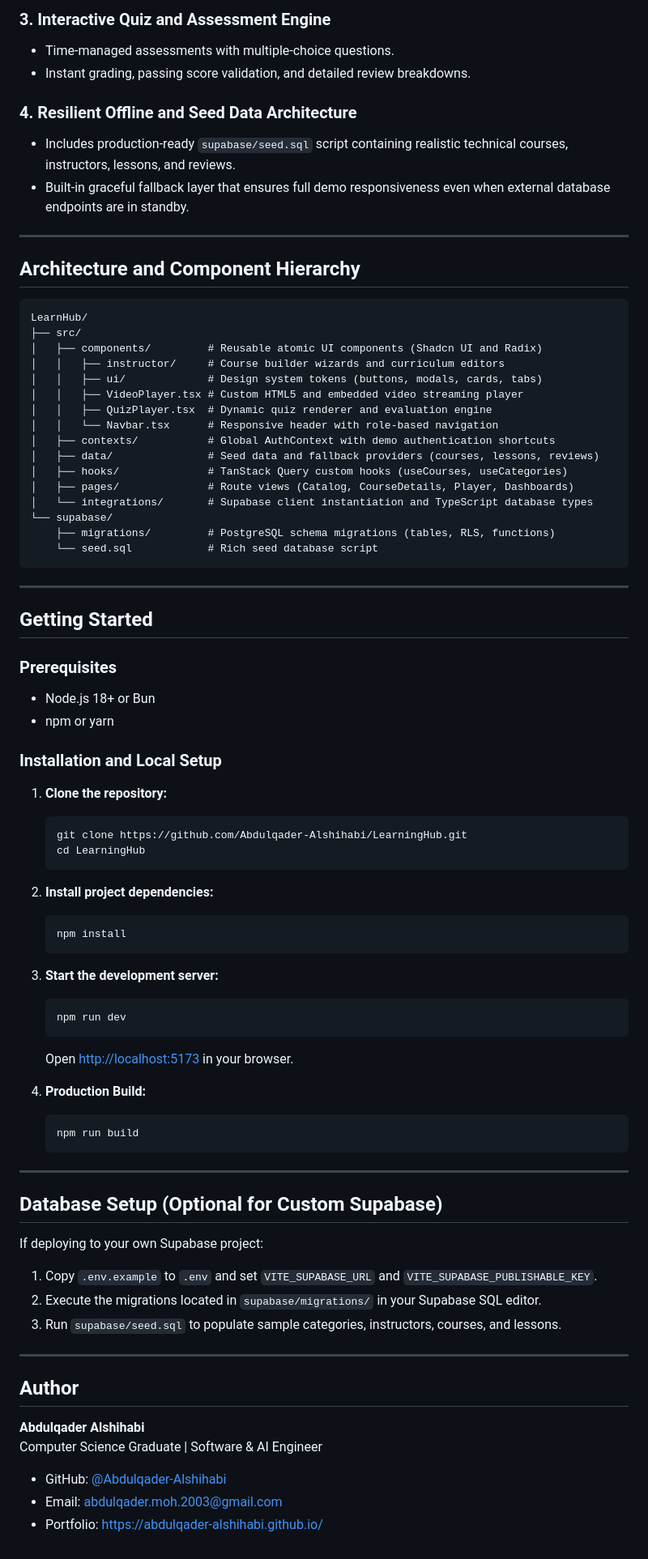
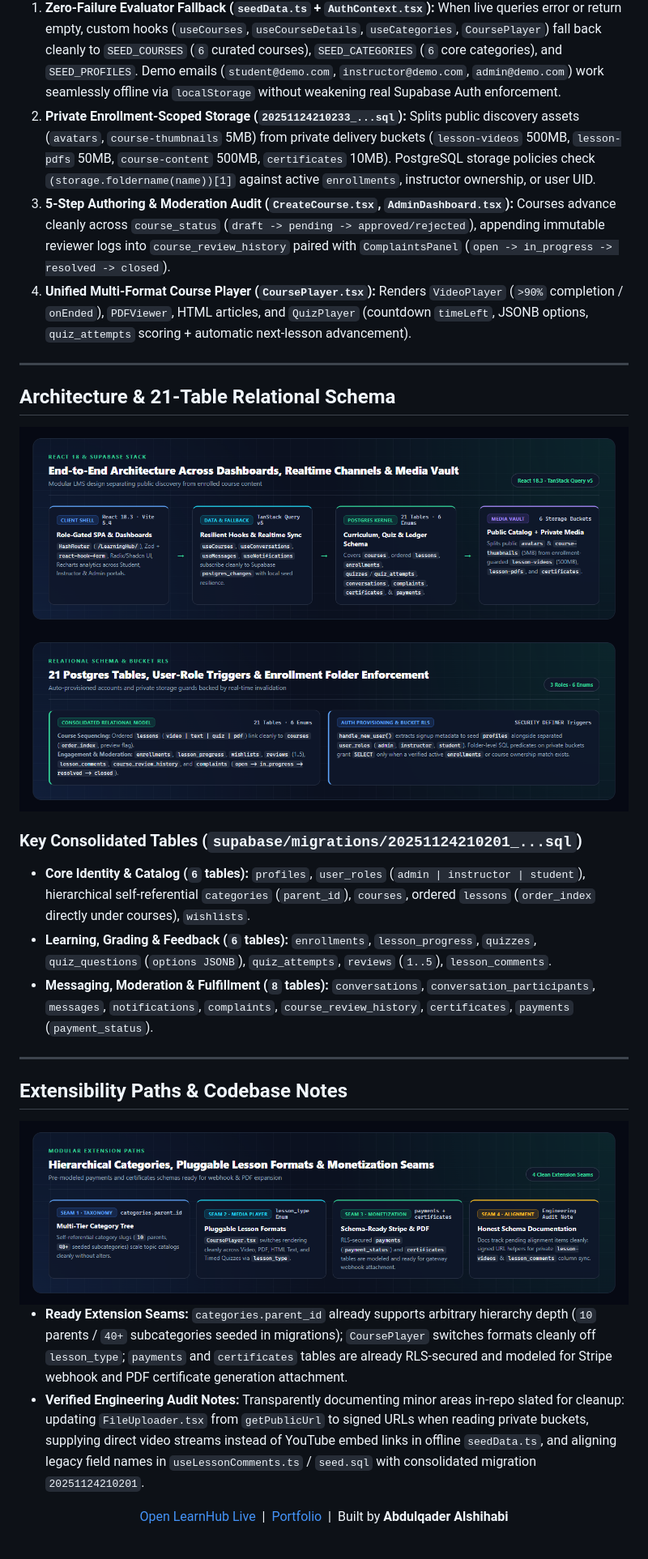
Before and after one commit to Abdulqader-Alshihabi/LearningHub, a Markdown page: README.md, the part around one of its changes. Shown at 81% size. GitHub-like rendering; pictures changed too: assets/diagrams/diagram-2-architecture.png (added), assets/diagrams/diagram-3-schema-rls.png (added), assets/diagrams/diagram-4-extensibility-seams.png (added).

Commit message:
docs: upgrade README with bespoke architecture diagrams and full engineering deep-dive

````diff
--- a/README.md
+++ b/README.md
@@ -42,82 +36,40 @@ When testing the application live, click the Instant Demo Access buttons on the
 
-### 3. Interactive Quiz and Assessment Engine
-- Time-managed assessments with multiple-choice questions.
-- Instant grading, passing score validation, and detailed review breakdowns.
-
-### 4. Resilient Offline and Seed Data Architecture
-- Includes production-ready `supabase/seed.sql` script containing realistic technical courses, instructors, lessons, and reviews.
-- Built-in graceful fallback layer that ensures full demo responsiveness even when external database endpoints are in standby.
+1. **Zero-Failure Evaluator Fallback (`seedData.ts` + `AuthContext.tsx`):** When live queries error or return empty, custom hooks (`useCourses`, `useCourseDetails`, `useCategories`, `CoursePlayer`) fall back cleanly to `SEED_COURSES` (`6` curated courses), `SEED_CATEGORIES` (`6` core categories), and `SEED_PROFILES`. Demo emails (`student@demo.com`, `instructor@demo.com`, `admin@demo.com`) work seamlessly offline via `localStorage` without weakening real Supabase Auth enforcement.
+2. **Private Enrollment-Scoped Storage (`20251124210233_...sql`):** Splits public discovery assets (`avatars`, `course-thumbnails` 5MB) from private delivery buckets (`lesson-videos` 500MB, `lesson-pdfs` 50MB, `course-content` 500MB, `certificates` 10MB). PostgreSQL storage policies check `(storage.foldername(name))[1]` against active `enrollments`, instructor ownership, or user UID.
+3. **5-Step Authoring & Moderation Audit (`CreateCourse.tsx`, `AdminDashboard.tsx`):** Courses advance cleanly across `course_status` (`draft -> pending -> approved/rejected`), appending immutable reviewer logs into `course_review_history` paired with `ComplaintsPanel` (`open -> in_progress -> resolved -> closed`).
+4. **Unified Multi-Format Course Player (`CoursePlayer.tsx`):** Renders `VideoPlayer` (`>90%` completion / `onEnded`), `PDFViewer`, HTML articles, and `QuizPlayer` (countdown `timeLeft`, JSONB options, `quiz_attempts` scoring + automatic next-lesson advancement).
 
 ---
 
-## Architecture and Component Hierarchy
+## Architecture & 21-Table Relational Schema
 
-```
-LearnHub/
-├── src/
-│   ├── components/         # Reusable atomic UI components (Shadcn UI and Radix)
-│   │   ├── instructor/     # Course builder wizards and curriculum editors
-│   │   ├── ui/             # Design system tokens (buttons, modals, cards, tabs)
-│   │   ├── VideoPlayer.tsx # Custom HTML5 and embedded video streaming player
-│   │   ├── QuizPlayer.tsx  # Dynamic quiz renderer and evaluation engine
-│   │   └── Navbar.tsx      # Responsive header with role-based navigation
-│   ├── contexts/           # Global AuthContext with demo authentication shortcuts
-│   ├── data/               # Seed data and fallback providers (courses, lessons, reviews)
-│   ├── hooks/              # TanStack Query custom hooks (useCourses, useCategories)
-│   ├── pages/              # Route views (Catalog, CourseDetails, Player, Dashboards)
-│   └── integrations/       # Supabase client instantiation and TypeScript database types
-└── supabase/
-    ├── migrations/         # PostgreSQL schema migrations (tables, RLS, functions)
-    └── seed.sql            # Rich seed database script
-```
+<div align="center">
+  <img src="assets/diagrams/diagram-2-architecture.png" alt="React 18.3, TanStack Query v5, 21-Table Postgres Schema and 6 Storage Buckets Architecture" width="100%" />
+</div>
+
+<div align="center">
+  <img src="assets/diagrams/diagram-3-schema-rls.png" alt="Consolidated 21-Table Relational Schema, Trigger Provisioning and Folder-Scoped Storage RLS" width="100%" />
+</div>
+
+### Key Consolidated Tables (`supabase/migrations/20251124210201_...sql`)
+
+- **Core Identity & Catalog (`6` tables):** `profiles`, `user_roles` (`admin | instructor | student`), hierarchical self-referential `categories` (`parent_id`), `courses`, ordered `lessons` (`order_index` directly under courses), `wishlists`.
+- **Learning, Grading & Feedback (`6` tables):** `enrollments`, `lesson_progress`, `quizzes`, `quiz_questions` (`options JSONB`), `quiz_attempts`, `reviews` (`1..5`), `lesson_comments`.
+- **Messaging, Moderation & Fulfillment (`8` tables):** `conversations`, `conversation_participants`, `messages`, `notifications`, `complaints`, `course_review_history`, `certificates`, `payments` (`payment_status`).
 
 ---
 
-## Getting Started
+## Extensibility Paths & Codebase Notes
 
-### Prerequisites
-- Node.js 18+ or Bun
-- npm or yarn
+<div align="center">
+  <img src="assets/diagrams/diagram-4-extensibility-seams.png" alt="Four Extension Seams and Honest Schema Audit Notes in LearnHub" width="100%" />
+</div>
 
-### Installation and Local Setup
+- **Ready Extension Seams:** `categories.parent_id` already supports arbitrary hierarchy depth (`10` parents / `40+` subcategories seeded in migrations); `CoursePlayer` switches formats cleanly off `lesson_type`; `payments` and `certificates` tables are already RLS-secured and modeled for Stripe webhook and PDF certificate generation attachment.
+- **Verified Engineering Audit Notes:** Transparently documenting minor areas in-repo slated for cleanup: updating `FileUploader.tsx` from `getPublicUrl` to signed URLs when reading private buckets, supplying direct video streams instead of YouTube embed links in offline `seedData.ts`, and aligning legacy field names in `useLessonComments.ts` / `seed.sql` with consolidated migration `20251124210201`.
 
-1. **Clone the repository:**
-   ```bash
-   git clone https://github.com/Abdulqader-Alshihabi/LearningHub.git
-   cd LearningHub
-   ```
+<div align="center">
 
-2. **Install project dependencies:**
-   ```bash
-   npm install
-   ```
+[Open LearnHub Live](https://abdulqader-alshihabi.github.io/LearningHub/) &nbsp;|&nbsp; [Portfolio](https://abdulqader-alshihabi.github.io/) &nbsp;|&nbsp; Built by **Abdulqader Alshihabi**
 
-3. **Start the development server:**
-   ```bash
-   npm run dev
-   ```
-   Open [http://localhost:5173](http://localhost:5173) in your browser.
-
-4. **Production Build:**
-   ```bash
-   npm run build
-   ```
-
----
-
-## Database Setup (Optional for Custom Supabase)
-
-If deploying to your own Supabase project:
-1. Copy `.env.example` to `.env` and set `VITE_SUPABASE_URL` and `VITE_SUPABASE_PUBLISHABLE_KEY`.
-2. Execute the migrations located in `supabase/migrations/` in your Supabase SQL editor.
-3. Run `supabase/seed.sql` to populate sample categories, instructors, courses, and lessons.
-
----
-
-## Author
-
-**Abdulqader Alshihabi**
-Computer Science Graduate | Software & AI Engineer
-- GitHub: [@Abdulqader-Alshihabi](https://github.com/Abdulqader-Alshihabi)
-- Email: [abdulqader.moh.2003@gmail.com](mailto:abdulqader.moh.2003@gmail.com)
-- Portfolio: [https://abdulqader-alshihabi.github.io/](https://abdulqader-alshihabi.github.io/)
+</div>
````
Also changed, not shown: other parts of README.md (+23 -29 lines), assets/diagrams/diagram-1-problems-solved.png (added).
